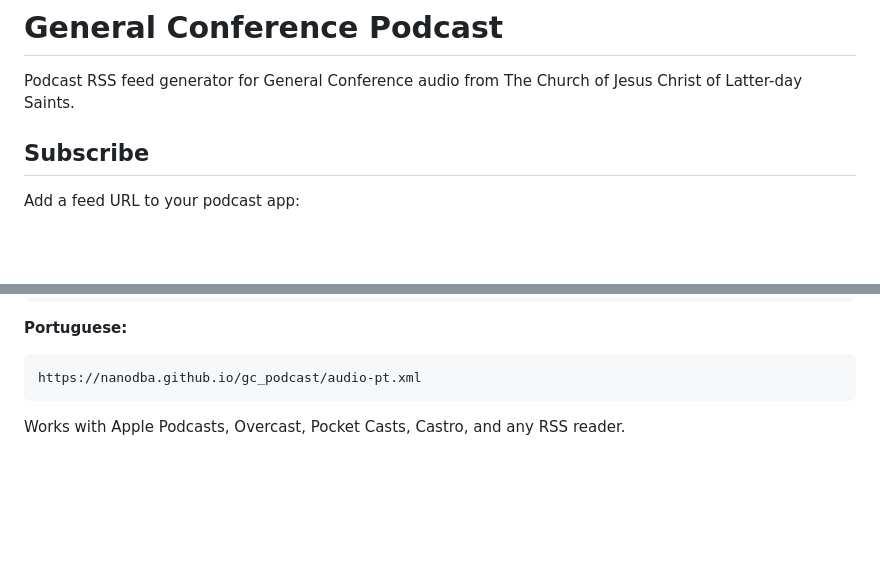
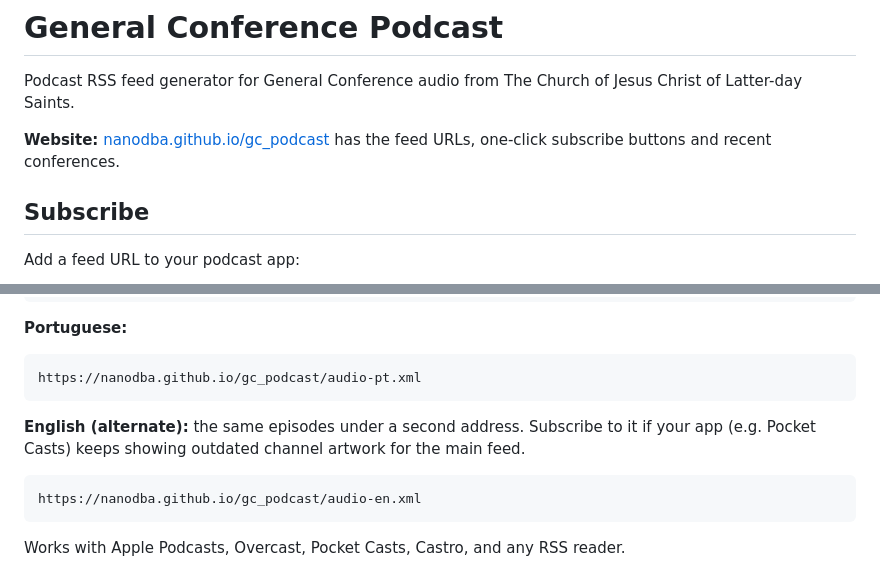
Before and after one commit to nanoDBA/gc_podcast, a Markdown page: README.md, 2 parts joined by grey strips. GitHub-like rendering; blank space fills up the shorter version.

Commit message:
docs(readme): link the GitHub Pages site and document the alternate English feed
Co-Authored-By: Claude Opus 5.5 <noreply@anthropic.com>
Claude-Session: https://claude.ai/code/session_01KgqddbjM6XWQ2wsnPa6hUK

````diff
--- a/README.md
+++ b/README.md
@@ -1,6 +1,8 @@
 # General Conference Podcast
 
 Podcast RSS feed generator for General Conference audio from The Church of Jesus Christ of Latter-day Saints.
+
+**Website:** [nanodba.github.io/gc_podcast](https://nanodba.github.io/gc_podcast/) has the feed URLs, one-click subscribe buttons and recent conferences.
 
 ## Subscribe
 
@@ -19,6 +21,11 @@ https://nanodba.github.io/gc_podcast/audio-es.xml
 **Portuguese:**
 ```
 https://nanodba.github.io/gc_podcast/audio-pt.xml
+```
+
+**English (alternate):** the same episodes under a second address. Subscribe to it if your app (e.g. Pocket Casts) keeps showing outdated channel artwork for the main feed.
+```
+https://nanodba.github.io/gc_podcast/audio-en.xml
 ```
 
 Works with Apple Podcasts, Overcast, Pocket Casts, Castro, and any RSS reader.
````
